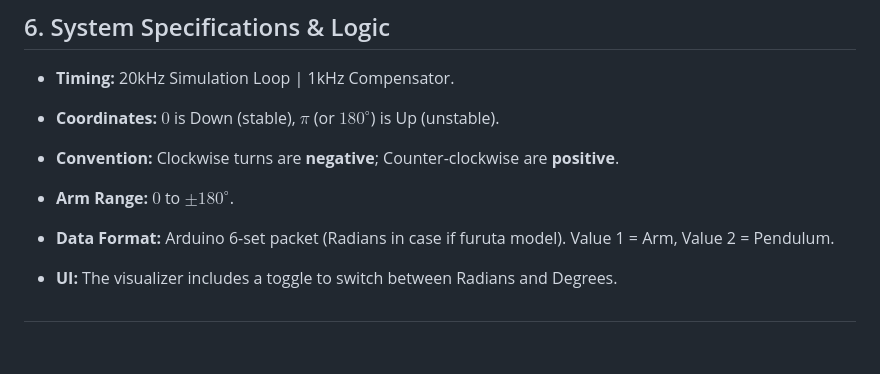
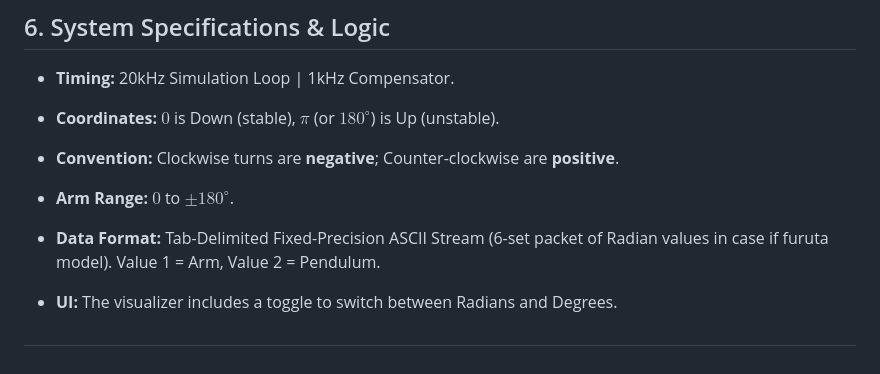
Before and after one commit to embeddedfreedom/MDCS, a Markdown page: README.md, the part around the change. Drawn GitHub-style.

Commit message:
Made a change in the README and described the packet format more explicitly

```diff
--- a/README.md
+++ b/README.md
@@ -306,7 +306,7 @@ The simulator includes a 2D heads-up display (HUD) overlaid on the 3D scene.
 
 - **Arm Range:** $0$ to $\pm 180^\circ$.
 
-- **Data Format:** Arduino 6-set packet (Radians in case if furuta model). Value 1 = Arm, Value 2 = Pendulum.
+- **Data Format:** Tab-Delimited Fixed-Precision ASCII Stream (6-set packet of Radian values in case if furuta model). Value 1 = Arm, Value 2 = Pendulum.
 
 - **UI:** The visualizer includes a toggle to switch between Radians and Degrees.
 
```
